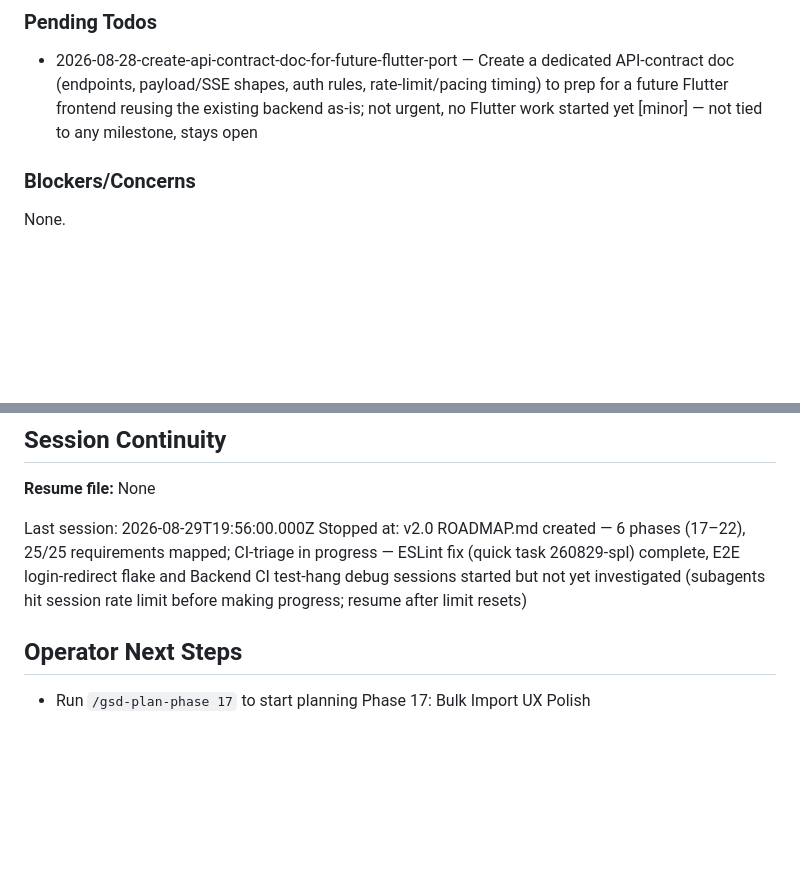
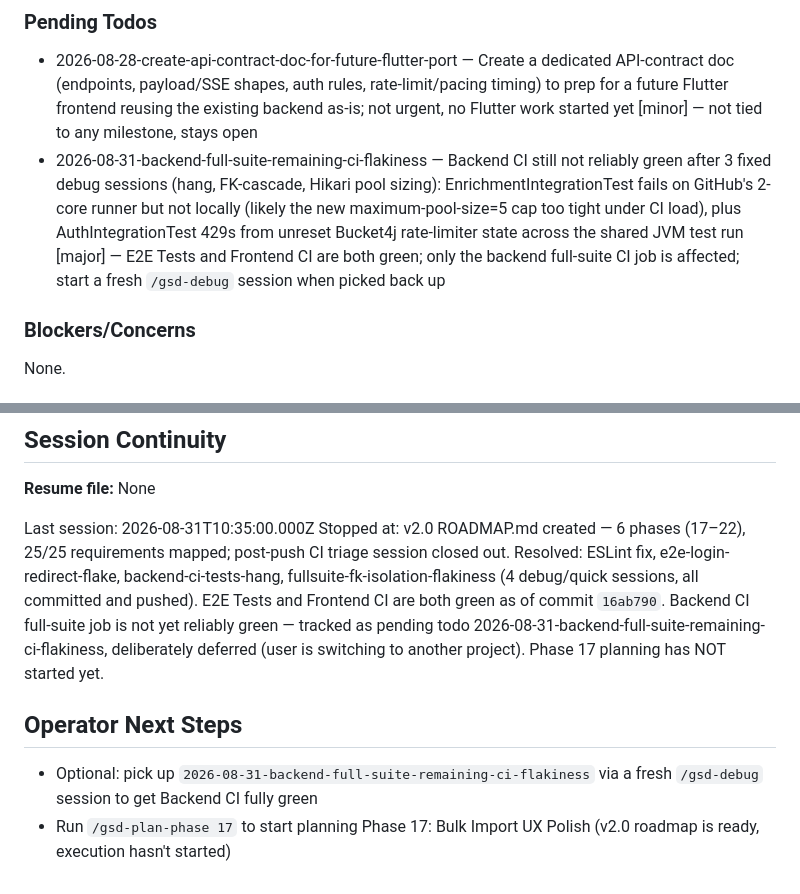
Before and after one commit to simon-reich/movie-archive, a Markdown page: .planning/STATE.md, 2 parts joined by grey strips. Drawn GitHub-style; blank space fills up the shorter version.

Commit message:
docs: close CI triage session — E2E+Frontend CI green, backend flakiness tracked as tech debt

```diff
--- a/.planning/STATE.md
+++ b/.planning/STATE.md
@@ -82,6 +82,7 @@ Key decisions relevant to v1.1 carry forward unchanged (see PROJECT.md). New for
 ### Pending Todos
 
 - 2026-08-28-create-api-contract-doc-for-future-flutter-port — Create a dedicated API-contract doc (endpoints, payload/SSE shapes, auth rules, rate-limit/pacing timing) to prep for a future Flutter frontend reusing the existing backend as-is; not urgent, no Flutter work started yet [minor] — not tied to any milestone, stays open
+- 2026-08-31-backend-full-suite-remaining-ci-flakiness — Backend CI still not reliably green after 3 fixed debug sessions (hang, FK-cascade, Hikari pool sizing): EnrichmentIntegrationTest fails on GitHub's 2-core runner but not locally (likely the new maximum-pool-size=5 cap too tight under CI load), plus AuthIntegrationTest 429s from unreset Bucket4j rate-limiter state across the shared JVM test run [major] — E2E Tests and Frontend CI are both green; only the backend full-suite CI job is affected; start a fresh `/gsd-debug` session when picked back up
 
 ### Blockers/Concerns
 
@@ -112,9 +113,10 @@ Items acknowledged and deferred at milestone close, most recent first:
 
 **Resume file:** None
 
-Last session: 2026-08-29T19:56:00.000Z
-Stopped at: v2.0 ROADMAP.md created — 6 phases (17–22), 25/25 requirements mapped; CI-triage in progress — ESLint fix (quick task 260829-spl) complete, E2E login-redirect flake and Backend CI test-hang debug sessions started but not yet investigated (subagents hit session rate limit before making progress; resume after limit resets)
+Last session: 2026-08-31T10:35:00.000Z
+Stopped at: v2.0 ROADMAP.md created — 6 phases (17–22), 25/25 requirements mapped; post-push CI triage session closed out. Resolved: ESLint fix, e2e-login-redirect-flake, backend-ci-tests-hang, fullsuite-fk-isolation-flakiness (4 debug/quick sessions, all committed and pushed). E2E Tests and Frontend CI are both green as of commit `16ab790`. Backend CI full-suite job is not yet reliably green — tracked as pending todo 2026-08-31-backend-full-suite-remaining-ci-flakiness, deliberately deferred (user is switching to another project). Phase 17 planning has NOT started yet.
 
 ## Operator Next Steps
 
-- Run `/gsd-plan-phase 17` to start planning Phase 17: Bulk Import UX Polish
+- Optional: pick up `2026-08-31-backend-full-suite-remaining-ci-flakiness` via a fresh `/gsd-debug` session to get Backend CI fully green
+- Run `/gsd-plan-phase 17` to start planning Phase 17: Bulk Import UX Polish (v2.0 roadmap is ready, execution hasn't started)
```
Also changed, not shown: 2 other files.
